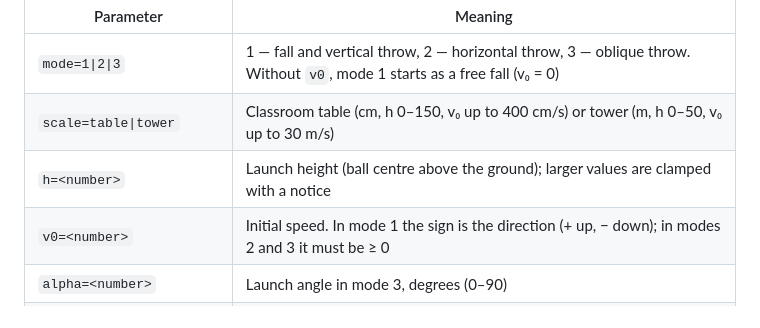
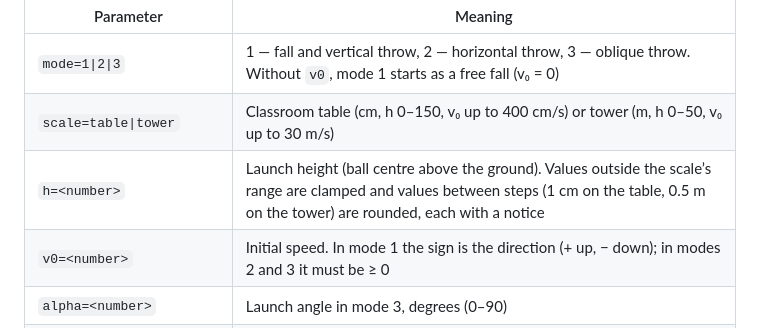
Before and after one commit to ans-sta/fiz-sim, a Markdown page: README.md, the part around the change. Drawn GitHub-style.

```diff
--- a/README.md
+++ b/README.md
@@ -95,7 +95,7 @@ Parameters of `projectile-motion.html`, given in the URL. Without `lock=1` they
 | --------- | ------- |
 | `mode=1\|2\|3` | 1 — fall and vertical throw, 2 — horizontal throw, 3 — oblique throw. Without `v0`, mode 1 starts as a free fall (v₀ = 0) |
 | `scale=table\|tower` | Classroom table (cm, h 0–150, v₀ up to 400 cm/s) or tower (m, h 0–50, v₀ up to 30 m/s) |
-| `h=<number>` | Launch height (ball centre above the ground); larger values are clamped with a notice |
+| `h=<number>` | Launch height (ball centre above the ground). Values outside the scale’s range are clamped and values between steps (1 cm on the table, 0.5 m on the tower) are rounded, each with a notice |
 | `v0=<number>` | Initial speed. In mode 1 the sign is the direction (+ up, − down); in modes 2 and 3 it must be ≥ 0 |
 | `alpha=<number>` | Launch angle in mode 3, degrees (0–90) |
 | `dt=<number>` | Strobe interval Δt, s: `0.02`, `0.05`, `0.1` on the table; `0.1`, `0.2`, `0.5` on the tower |
```
Also changed, not shown: docs/plans/2026-09-30-kritieni-un-sviedieni.md (+20 -5 lines).
